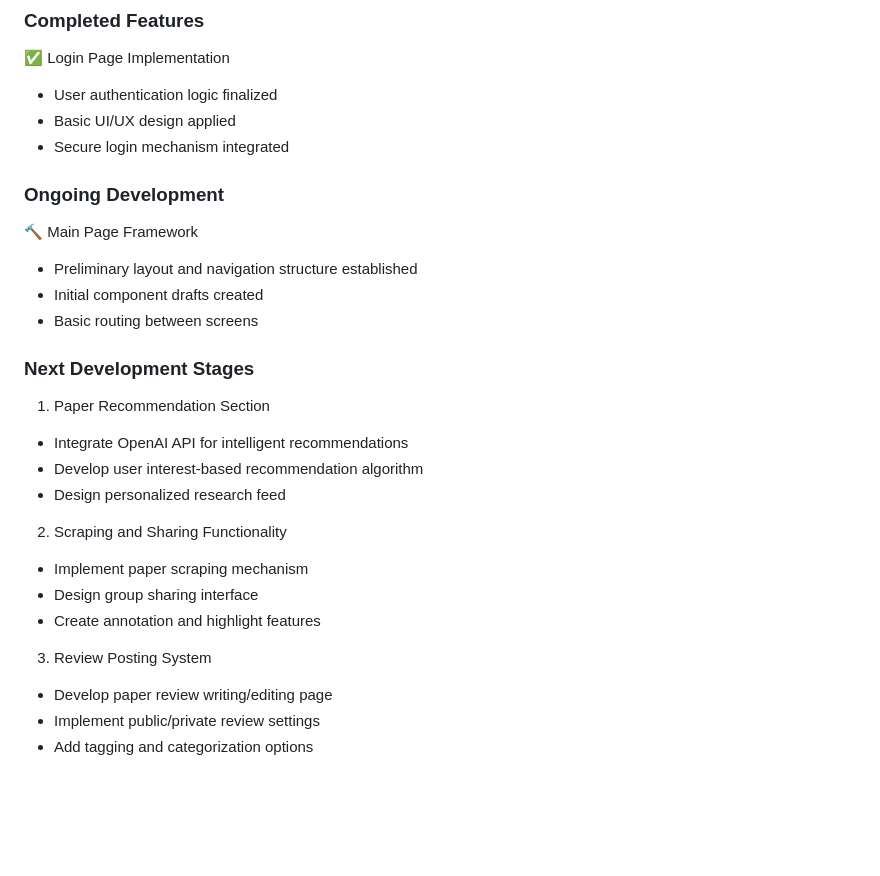
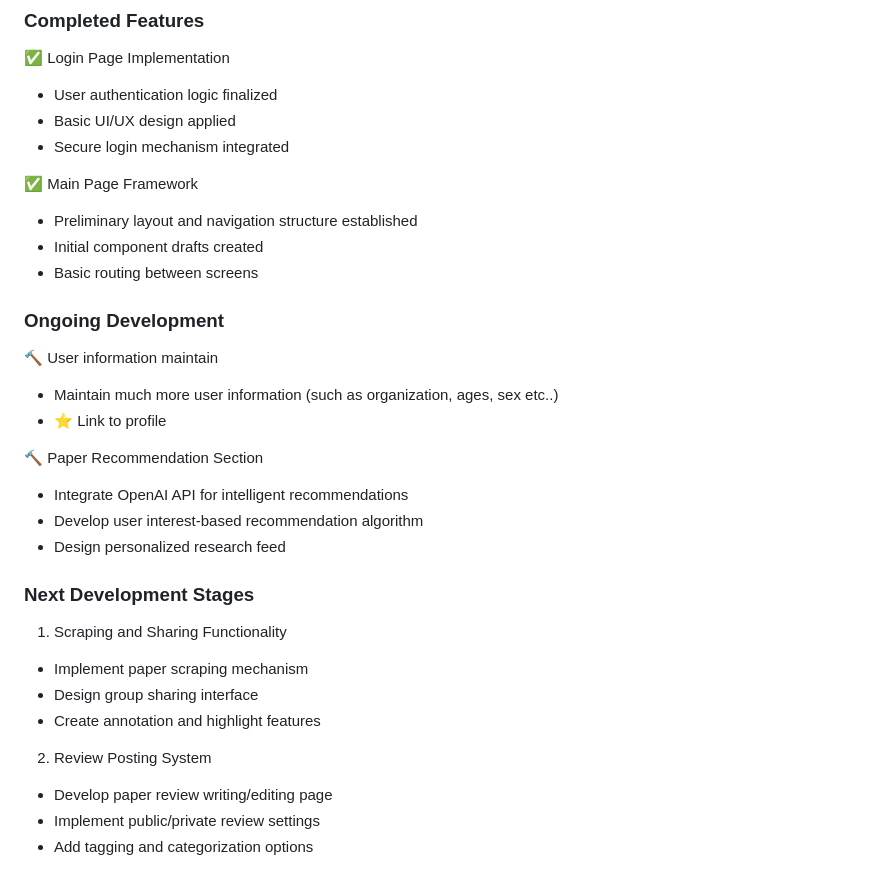
Before and after one commit to minhjih/dailyexp, a Markdown page: README.md, the part around the change. Rendered like a GitHub page; blank space fills up the shorter version.

```diff
--- a/README.md
+++ b/README.md
@@ -44,24 +44,29 @@ DailyExp is an innovative research tracking and knowledge sharing platform desig
 - Basic UI/UX design applied
 - Secure login mechanism integrated
 
-### Ongoing Development
-🔨 Main Page Framework
+✅ Main Page Framework
 - Preliminary layout and navigation structure established
 - Initial component drafts created
 - Basic routing between screens
 
-### Next Development Stages
-1. Paper Recommendation Section
+### Ongoing Development
+🔨 User information maintain
+- Maintain much more user information (such as organization, ages, sex etc..)
+- ⭐️ Link to profile
+
+🔨 Paper Recommendation Section
 - Integrate OpenAI API for intelligent recommendations
 - Develop user interest-based recommendation algorithm
 - Design personalized research feed
 
-2. Scraping and Sharing Functionality
+### Next Development Stages
+
+1. Scraping and Sharing Functionality
 - Implement paper scraping mechanism
 - Design group sharing interface
 - Create annotation and highlight features
 
-3. Review Posting System
+2. Review Posting System
 - Develop paper review writing/editing page
 - Implement public/private review settings
 - Add tagging and categorization options
```
